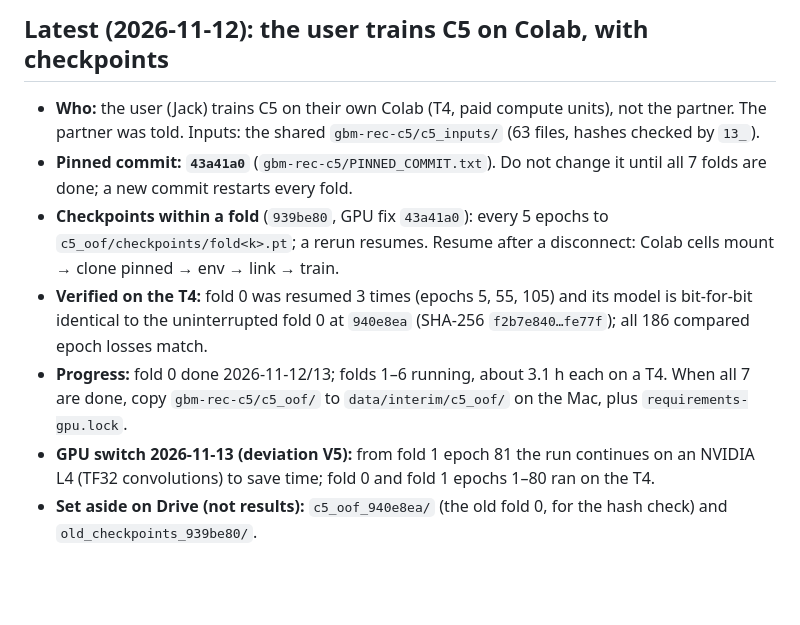
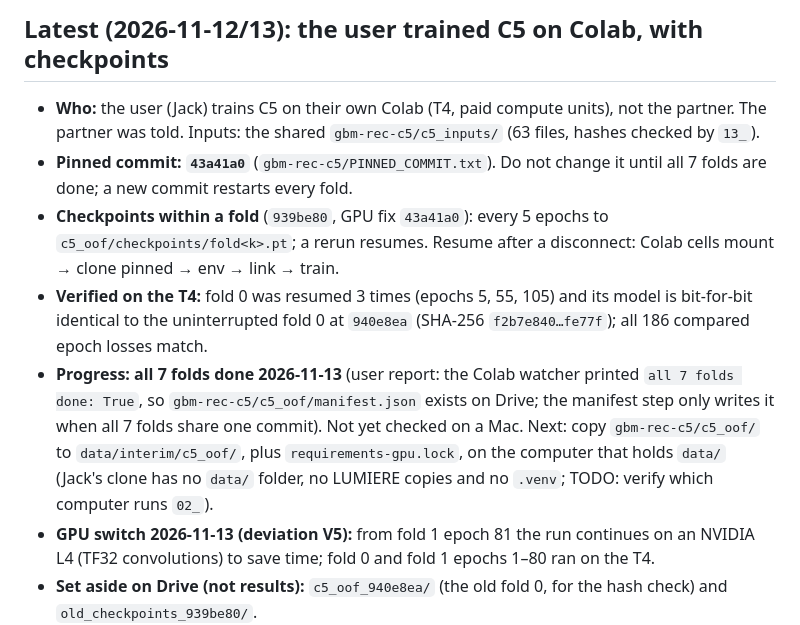
Before and after one commit to sophiezla/gbm-rec, a Markdown page: HANDOFF.md, the part around one of its changes. GitHub-like rendering; blank space fills up the shorter version.

Commit message:
Record that all 7 C5 folds finished on Colab
Co-Authored-By: Claude Opus 5.5 <noreply@anthropic.com>

```diff
--- a/HANDOFF.md
+++ b/HANDOFF.md
@@ -4,10 +4,10 @@ _Last updated: 2026-11-12_
 
-## Latest (2026-11-12): the user trains C5 on Colab, with checkpoints
+## Latest (2026-11-12/13): the user trained C5 on Colab, with checkpoints
 - **Who:** the user (Jack) trains C5 on their own Colab (T4, paid compute units), not the partner. The partner was told. Inputs: the shared `gbm-rec-c5/c5_inputs/` (63 files, hashes checked by `13_`).
 - **Pinned commit: `43a41a0`** (`gbm-rec-c5/PINNED_COMMIT.txt`). Do not change it until all 7 folds are done; a new commit restarts every fold.
 - **Checkpoints within a fold** (`939be80`, GPU fix `43a41a0`): every 5 epochs to `c5_oof/checkpoints/fold<k>.pt`; a rerun resumes. Resume after a disconnect: Colab cells mount → clone pinned → env → link → train.
 - **Verified on the T4:** fold 0 was resumed 3 times (epochs 5, 55, 105) and its model is bit-for-bit identical to the uninterrupted fold 0 at `940e8ea` (SHA-256 `f2b7e840…fe77f`); all 186 compared epoch losses match.
-- **Progress:** fold 0 done 2026-11-12/13; folds 1–6 running, about 3.1 h each on a T4. When all 7 are done, copy `gbm-rec-c5/c5_oof/` to `data/interim/c5_oof/` on the Mac, plus `requirements-gpu.lock`.
+- **Progress: all 7 folds done 2026-11-13** (user report: the Colab watcher printed `all 7 folds done: True`, so `gbm-rec-c5/c5_oof/manifest.json` exists on Drive; the manifest step only writes it when all 7 folds share one commit). Not yet checked on a Mac. Next: copy `gbm-rec-c5/c5_oof/` to `data/interim/c5_oof/`, plus `requirements-gpu.lock`, on the computer that holds `data/` (Jack's clone has no `data/` folder, no LUMIERE copies and no `.venv`; TODO: verify which computer runs `02_`).
 - **GPU switch 2026-11-13 (deviation V5):** from fold 1 epoch 81 the run continues on an NVIDIA L4 (TF32 convolutions) to save time; fold 0 and fold 1 epochs 1–80 ran on the T4.
 - **Set aside on Drive (not results):** `c5_oof_940e8ea/` (the old fold 0, for the hash check) and `old_checkpoints_939be80/`.
 
```
Also changed, not shown: other parts of HANDOFF.md (+1 -1 lines), CHANGELOG.md (+1 -0 lines), PROJECT_STATUS.md (+2 -2 lines).
